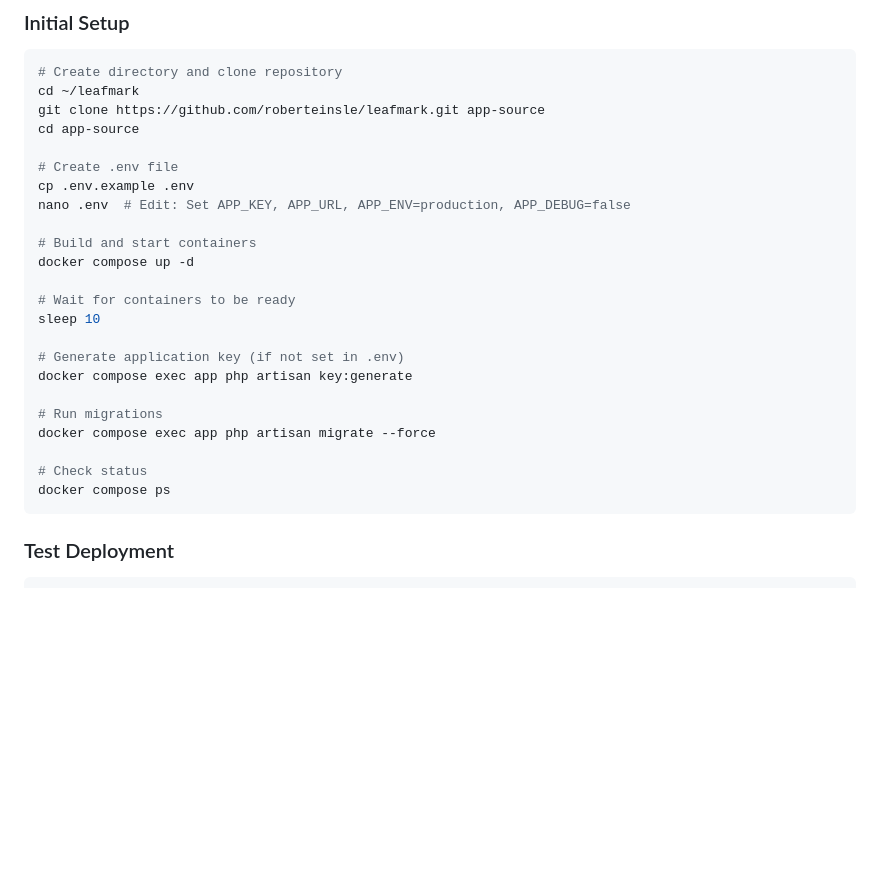
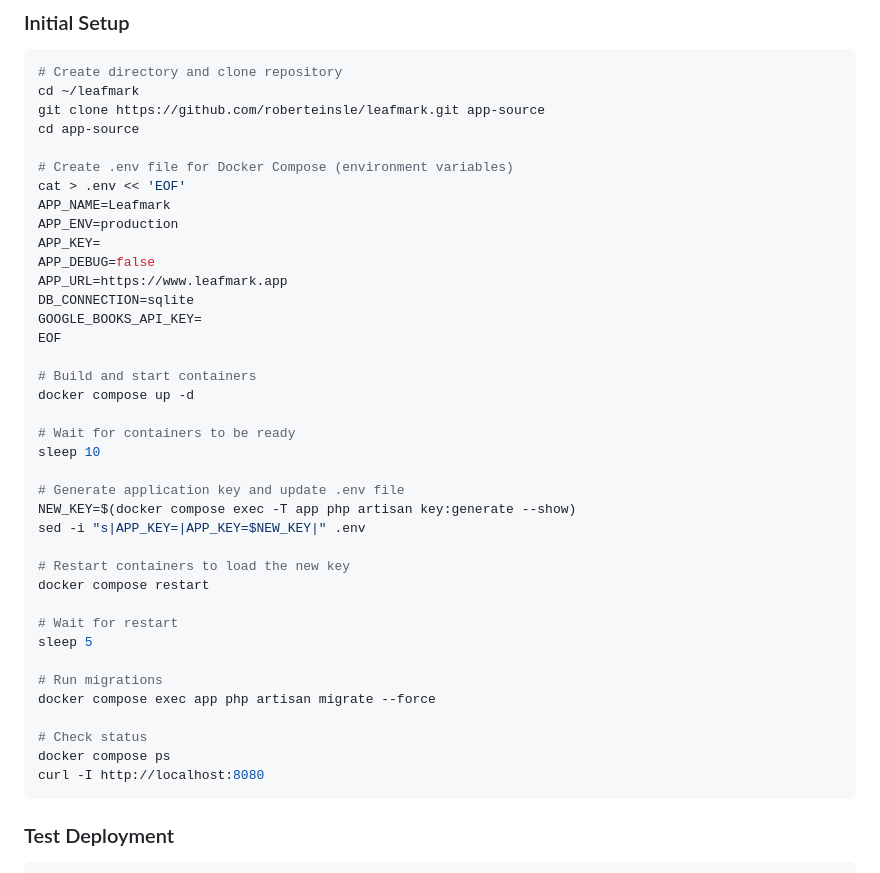
Before and after one commit to roberteinsle/leafmark, a Markdown page: README.md, the part around the change. GitHub-like rendering; blank space fills up the shorter version.

Commit message:
Fix APP_KEY setup in production deployment documentation
- Clarify that .env file is for Docker Compose environment variables
- Add automated APP_KEY generation and injection into .env
- Include container restart to load the new key
- Add verification step with curl

This fixes the "Missing App Key" error during initial deployment.

Co-Authored-By: Claude Sonnet 4.5 <noreply@anthropic.com>

````diff
--- a/README.md
+++ b/README.md
@@ -38,9 +38,16 @@ cd ~/leafmark
 git clone https://github.com/roberteinsle/leafmark.git app-source
 cd app-source
 
-# Create .env file
-cp .env.example .env
-nano .env  # Edit: Set APP_KEY, APP_URL, APP_ENV=production, APP_DEBUG=false
+# Create .env file for Docker Compose (environment variables)
+cat > .env << 'EOF'
+APP_NAME=Leafmark
+APP_ENV=production
+APP_KEY=
+APP_DEBUG=false
+APP_URL=https://www.leafmark.app
+DB_CONNECTION=sqlite
+GOOGLE_BOOKS_API_KEY=
+EOF
 
 # Build and start containers
 docker compose up -d
@@ -48,14 +55,22 @@ docker compose up -d
 # Wait for containers to be ready
 sleep 10
 
-# Generate application key (if not set in .env)
-docker compose exec app php artisan key:generate
+# Generate application key and update .env file
+NEW_KEY=$(docker compose exec -T app php artisan key:generate --show)
+sed -i "s|APP_KEY=|APP_KEY=$NEW_KEY|" .env
+
+# Restart containers to load the new key
+docker compose restart
+
+# Wait for restart
+sleep 5
 
 # Run migrations
 docker compose exec app php artisan migrate --force
 
 # Check status
 docker compose ps
+curl -I http://localhost:8080
 ```
 
 ### Test Deployment
````
